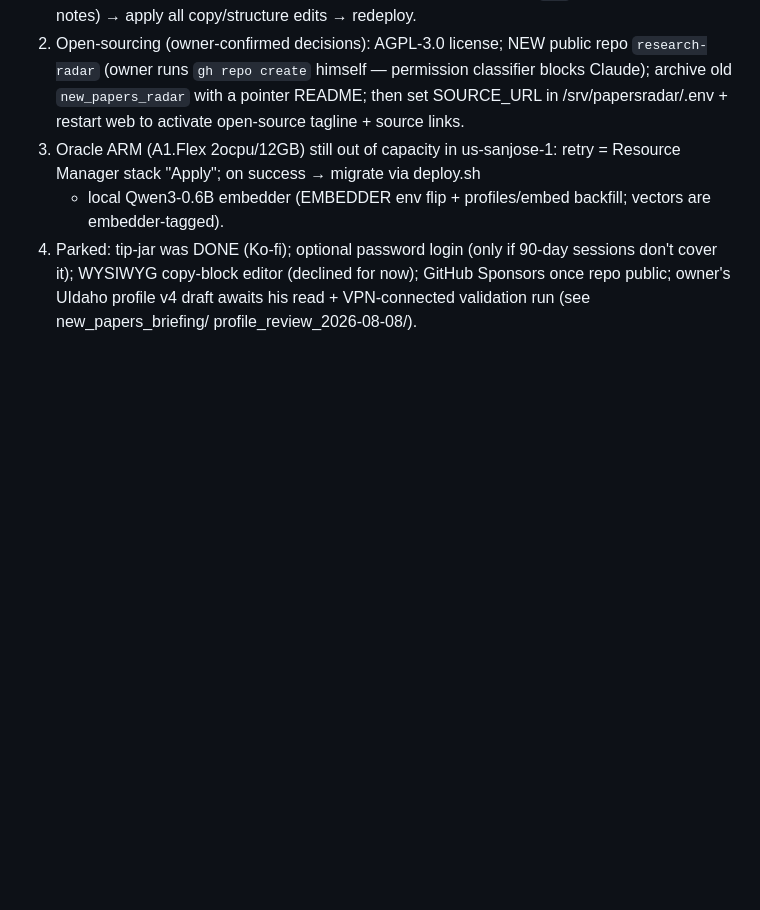
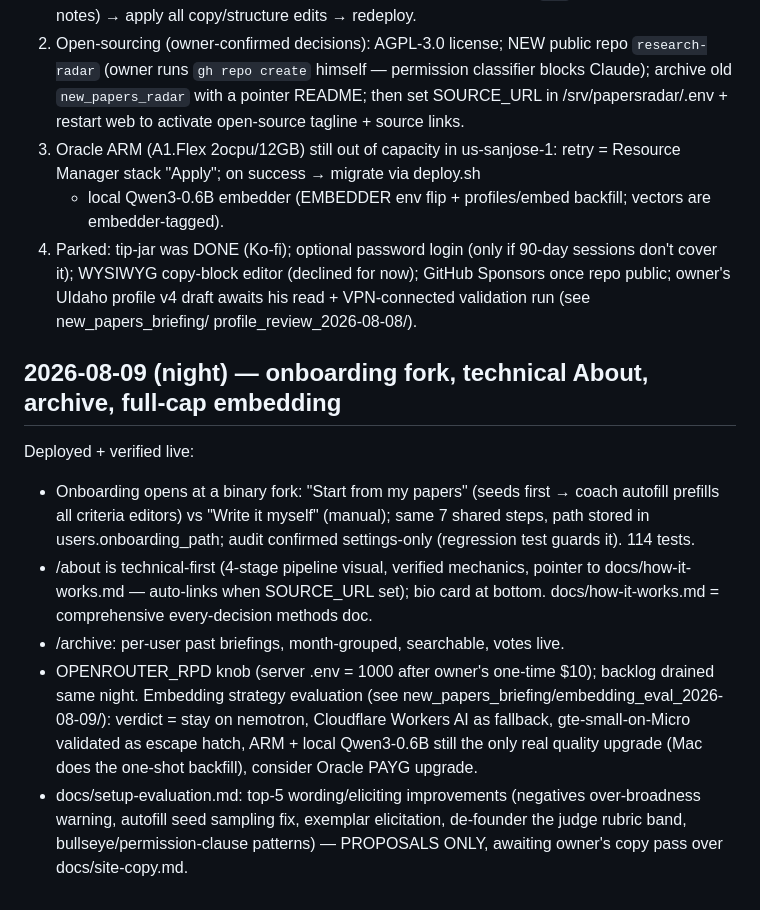
Before and after one commit to rnfunkhouser/papersradar, a Markdown page: project_admin/STATUS.md, the part around the change. GitHub-like rendering; blank space fills up the shorter version.

Commit message:
STATUS: fork onboarding + about + archive deployed; embedding eval verdict
Co-Authored-By: Claude Fable 5 <noreply@anthropic.com>

```diff
--- a/project_admin/STATUS.md
+++ b/project_admin/STATUS.md
@@ -127,3 +127,24 @@ All deployed to papersradar.com and verified:
    GitHub Sponsors once repo public; owner's UIdaho profile v4 draft awaits
    his read + VPN-connected validation run (see new_papers_briefing/
    profile_review_2026-08-08/).
+
+## 2026-08-09 (night) — onboarding fork, technical About, archive, full-cap embedding
+Deployed + verified live:
+- Onboarding opens at a binary fork: "Start from my papers" (seeds first →
+  coach autofill prefills all criteria editors) vs "Write it myself" (manual);
+  same 7 shared steps, path stored in users.onboarding_path; audit confirmed
+  settings-only (regression test guards it). 114 tests.
+- /about is technical-first (4-stage pipeline visual, verified mechanics,
+  pointer to docs/how-it-works.md — auto-links when SOURCE_URL set); bio card
+  at bottom. docs/how-it-works.md = comprehensive every-decision methods doc.
+- /archive: per-user past briefings, month-grouped, searchable, votes live.
+- OPENROUTER_RPD knob (server .env = 1000 after owner's one-time $10);
+  backlog drained same night. Embedding strategy evaluation (see
+  new_papers_briefing/embedding_eval_2026-08-09/): verdict = stay on nemotron,
+  Cloudflare Workers AI as fallback, gte-small-on-Micro validated as escape
+  hatch, ARM + local Qwen3-0.6B still the only real quality upgrade (Mac does
+  the one-shot backfill), consider Oracle PAYG upgrade.
+- docs/setup-evaluation.md: top-5 wording/eliciting improvements (negatives
+  over-broadness warning, autofill seed sampling fix, exemplar elicitation,
+  de-founder the judge rubric band, bullseye/permission-clause patterns) —
+  PROPOSALS ONLY, awaiting owner's copy pass over docs/site-copy.md.
```
